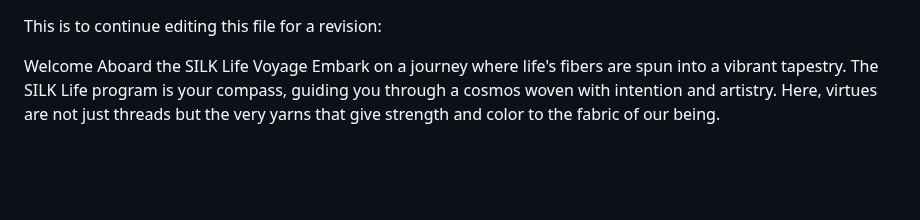
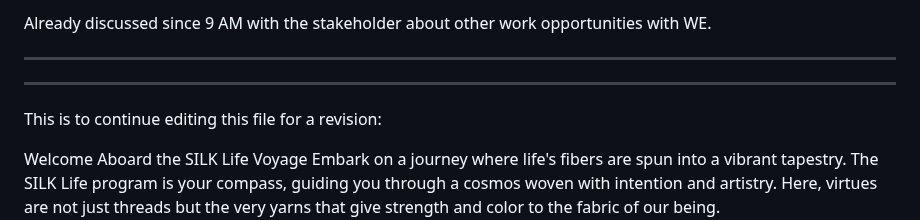
Before and after one commit to sizzzy/Silk-Corp-Guide, a Markdown page: research/SQ Notes/01-16-2024.md, the part around the change. Drawn GitHub-style; blank space fills up the shorter version.

```diff
--- a/research/SQ Notes/01-16-2024.md
+++ b/research/SQ Notes/01-16-2024.md
@@ -1,3 +1,7 @@
+Already discussed since 9 AM with the stakeholder about other work opportunities with WE.
+
+---
+---
 This is to continue editing this file for a revision:
 
 Welcome Aboard the SILK Life Voyage
```
